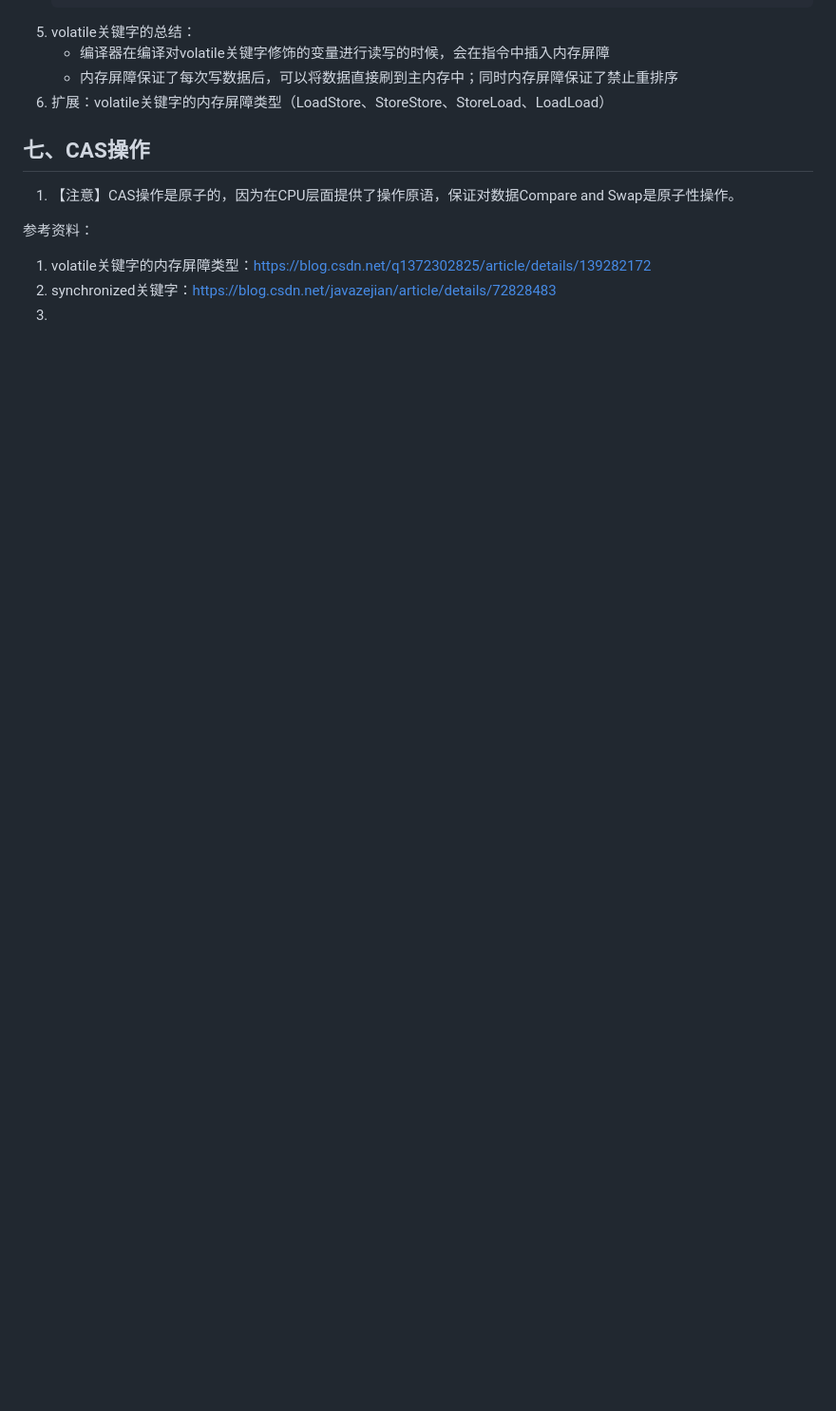
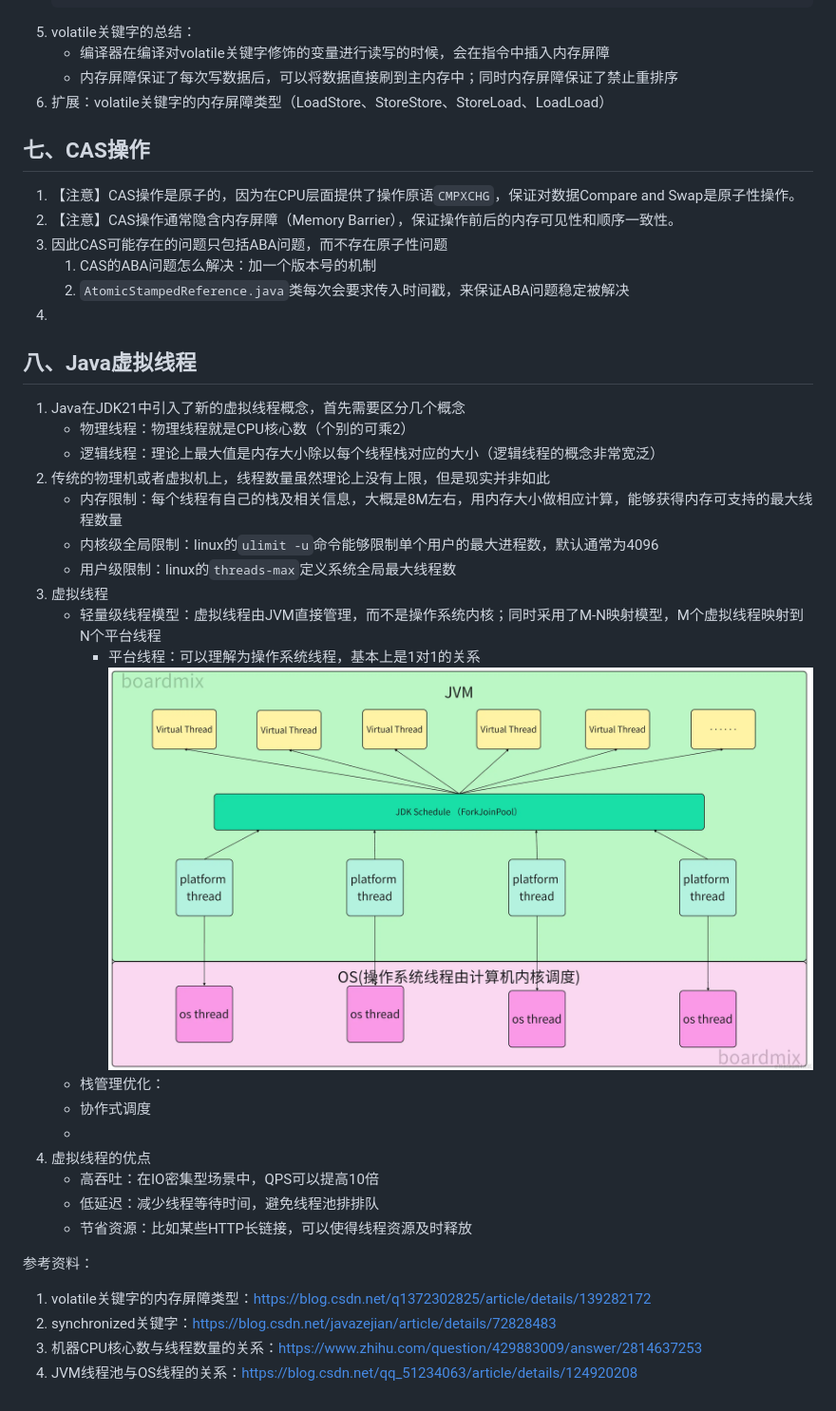
Before and after one commit to Antares-0/Technical_Document, a Markdown page: Java/Java多线程.MD, the part around the change. Shown: that part at 95% size. Drawn GitHub-style; pictures changed too: Java/fig/VThread.png (added); blank space fills up the shorter version.

Commit message:
feat(多线程):线程池、虚拟线程

```diff
--- a/Java/Java多线程.MD
+++ b/Java/Java多线程.MD
@@ -211,12 +211,38 @@
 
 
 ## 七、CAS操作
-1. 【注意】CAS操作是原子的，因为在CPU层面提供了操作原语，保证对数据Compare and Swap是原子性操作。
+1. 【注意】CAS操作是原子的，因为在CPU层面提供了操作原语`CMPXCHG`，保证对数据Compare and Swap是原子性操作。
+2. 【注意】CAS操作通常隐含内存屏障（Memory Barrier），保证操作前后的内存可见性和顺序一致性。
+3. 因此CAS可能存在的问题只包括ABA问题，而不存在原子性问题
+   1. CAS的ABA问题怎么解决：加一个版本号的机制
+   2. `AtomicStampedReference.java`类每次会要求传入时间戳，来保证ABA问题稳定被解决
+4.
 
+
+## 八、Java虚拟线程
+1. Java在JDK21中引入了新的虚拟线程概念，首先需要区分几个概念
+   - 物理线程：物理线程就是CPU核心数（个别的可乘2）
+   - 逻辑线程：理论上最大值是内存大小除以每个线程栈对应的大小（逻辑线程的概念非常宽泛）
+2. 传统的物理机或者虚拟机上，线程数量虽然理论上没有上限，但是现实并非如此
+   - 内存限制：每个线程有自己的栈及相关信息，大概是8M左右，用内存大小做相应计算，能够获得内存可支持的最大线程数量
+   - 内核级全局限制：linux的`ulimit -u`命令能够限制单个用户的最大进程数，默认通常为4096
+   - 用户级限制：linux的`threads-max`定义系统全局最大线程数
+3. 虚拟线程
+   - 轻量级线程模型：虚拟线程由JVM直接管理，而不是操作系统内核；同时采用了M-N映射模型，M个虚拟线程映射到N个平台线程
+     - 平台线程：可以理解为操作系统线程，基本上是1对1的关系
+     ![虚拟线程与平台线程模型](./fig/VThread.png)
+   - 栈管理优化：
+   - 协作式调度
+   -
+4. 虚拟线程的优点
+   - 高吞吐：在IO密集型场景中，QPS可以提高10倍
+   - 低延迟：减少线程等待时间，避免线程池排排队
+   - 节省资源：比如某些HTTP长链接，可以使得线程资源及时释放
 
 
 
 参考资料：
 1. volatile关键字的内存屏障类型：https://blog.csdn.net/q1372302825/article/details/139282172
 2. synchronized关键字：https://blog.csdn.net/javazejian/article/details/72828483
-3.
+3. 机器CPU核心数与线程数量的关系：https://www.zhihu.com/question/429883009/answer/2814637253
+4. JVM线程池与OS线程的关系：https://blog.csdn.net/qq_51234063/article/details/124920208
```
Also changed, not shown: Architecture/分布式事务.MD (+5 -0 lines), 2 other files.
